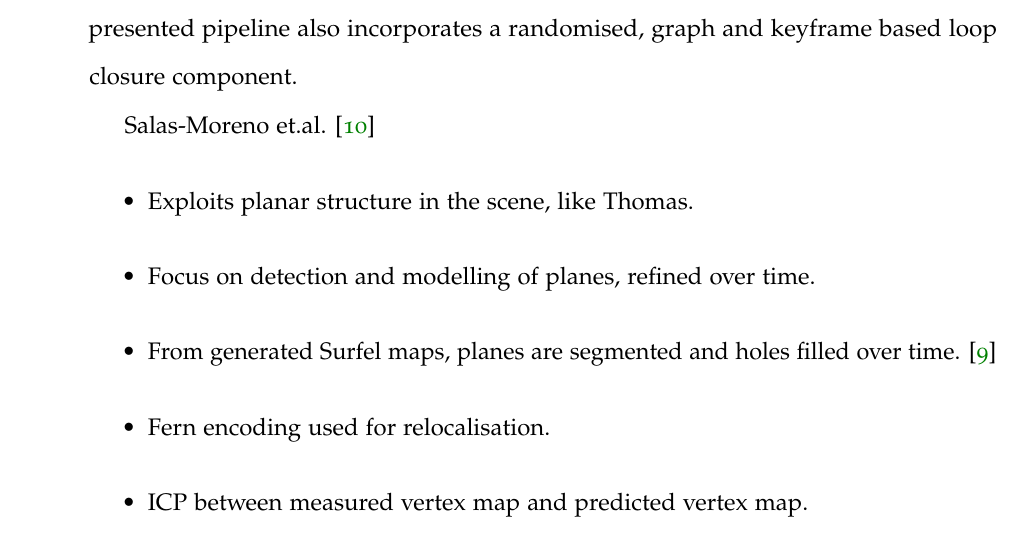
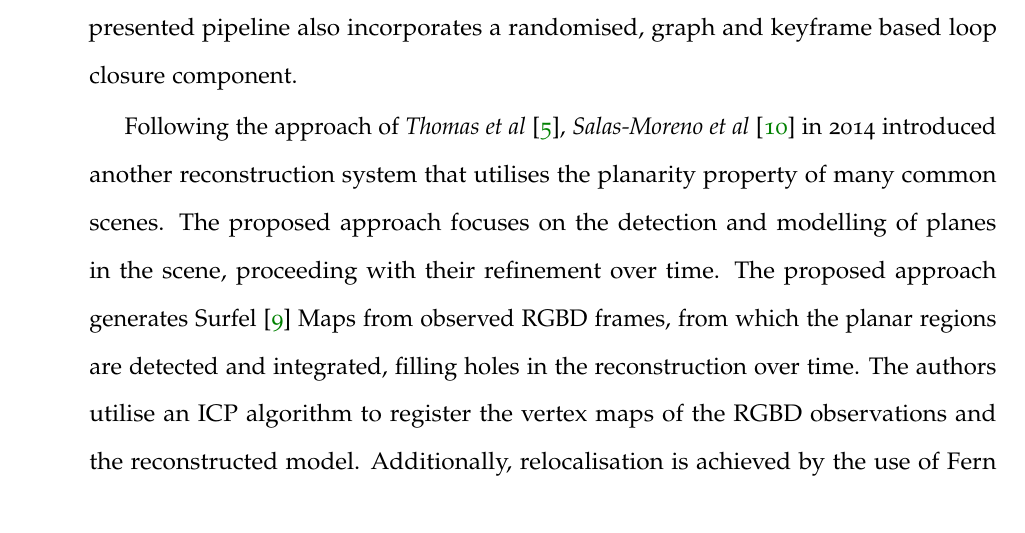
Before and after one commit to JackHunt/Thesis, a LaTeX thesis (thesis.tex, which reads chapters/lit_review.tex): part of page 12 of 79, cut so that both start at the same text. Compiled offline with pdfLaTeX.

Commit message:
Yet more lit review additions.

```diff
--- a/chapters/lit_review.tex
+++ b/chapters/lit_review.tex
@@ -104,14 +104,14 @@ the Energy Function to be maximised is the Likelihood of the RGBD observations g
 Probability Distributions stored in the Octree. The presented pipeline also incorporates a randomised,
 graph and keyframe based loop closure component.
 
-Salas-Moreno et.al. \cite{Salas-Moreno2014}
-\begin{itemize}
-	\item Exploits planar structure in the scene, like Thomas.
-	\item Focus on detection and modelling of planes, refined over time.
-	\item From generated Surfel maps, planes are segmented and holes filled over time. \cite{Pfister2000}
-	\item Fern encoding used for relocalisation. %Reference Fern Encoding - Glocker et al
-	\item ICP between measured vertex map and predicted vertex map.
-\end{itemize}
+Following the approach of \textit{Thomas et al} \cite{Thomas2013}, \textit{Salas-Moreno et al}
+\cite{Salas-Moreno2014} in 2014 introduced another reconstruction system that utilises the
+planarity property of many common scenes. The proposed approach focuses on the detection and
+modelling of planes in the scene, proceeding with their refinement over time.
+The proposed approach generates Surfel \cite{Pfister2000} Maps from observed RGBD frames, from
+which the planar regions are detected and integrated, filling holes in the reconstruction over time.
+The authors utilise an ICP algorithm to register the vertex maps of the RGBD observations and the
+reconstructed model. Additionally, relocalisation is achieved by the use of Fern Encoding \cite{FERN}.
 
 Prisacariu et.al \cite{Prisacariu2014} Followed up by tech report \cite{Kahler2015}
 \begin{itemize}
```
